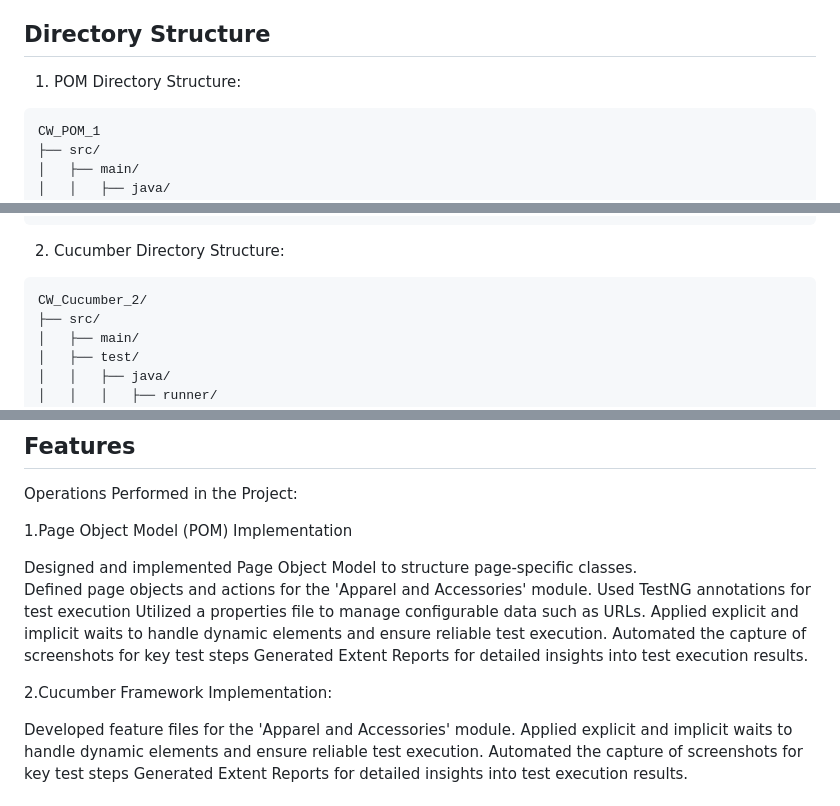
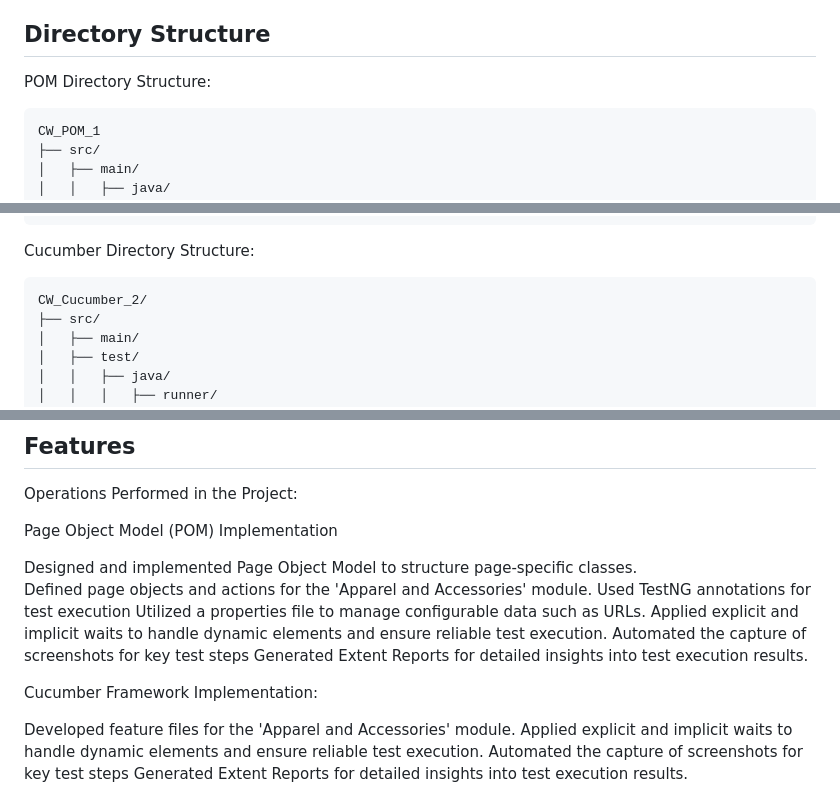
Before and after one commit to AnnieSneha/CW_ProjectB38_, a Markdown page: README.md, 3 parts joined by grey strips. Rendered like a GitHub page.

````diff
--- a/README.md
+++ b/README.md
@@ -18,7 +18,7 @@ Web Browsers: Execute the commands and perform actions on web pages.
 
 ## Directory Structure
 
-1. POM Directory Structure:
+POM Directory Structure:
 ```
 CW_POM_1
 ├── src/
@@ -44,7 +44,7 @@ CW_POM_1
 └── pom.xml
 ```
 
-2. Cucumber Directory Structure:
+Cucumber Directory Structure:
 ```
 CW_Cucumber_2/
 ├── src/
@@ -67,7 +67,7 @@ CW_Cucumber_2/
 ## Features
 Operations Performed in the Project:
 
-1.Page Object Model (POM) Implementation
+Page Object Model (POM) Implementation
 
 Designed and implemented Page Object Model to structure page-specific classes.
 Defined page objects and actions for the 'Apparel and Accessories' module.
@@ -77,7 +77,7 @@ Applied explicit and implicit waits to handle dynamic elements and ensure reliab
 Automated the capture of screenshots for key test steps
 Generated Extent Reports for detailed insights into test execution results.
 
-2.Cucumber Framework Implementation:
+Cucumber Framework Implementation:
 
 Developed feature files for the 'Apparel and Accessories' module.
 Applied explicit and implicit waits to handle dynamic elements and ensure reliable test execution.
````
